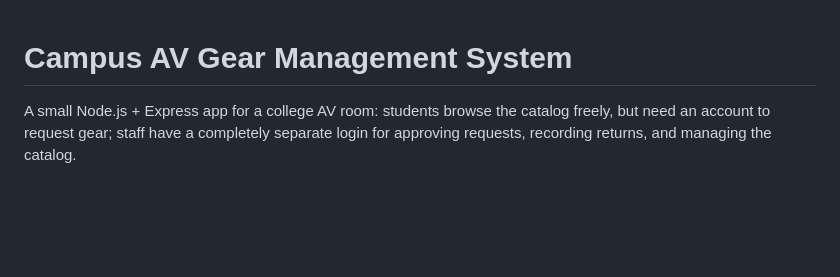
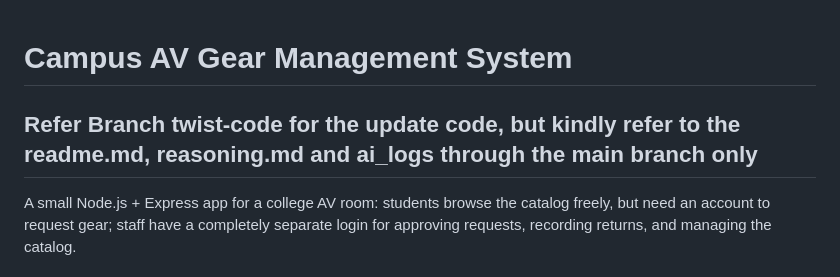
Before and after one commit to Avdhesh02/Auriga_Project, a Markdown page: README.md, the part around the change. GitHub-like rendering; blank space fills up the shorter version.

```diff
--- a/README.md
+++ b/README.md
@@ -1,4 +1,7 @@
 # Campus AV Gear Management System
+
+## Refer Branch twist-code for the update code, but kindly refer to the readme.md, reasoning.md and ai_logs through the main branch only
+
 
 A small Node.js + Express app for a college AV room: students browse the
 catalog freely, but need an account to request gear; staff have a completely
```
